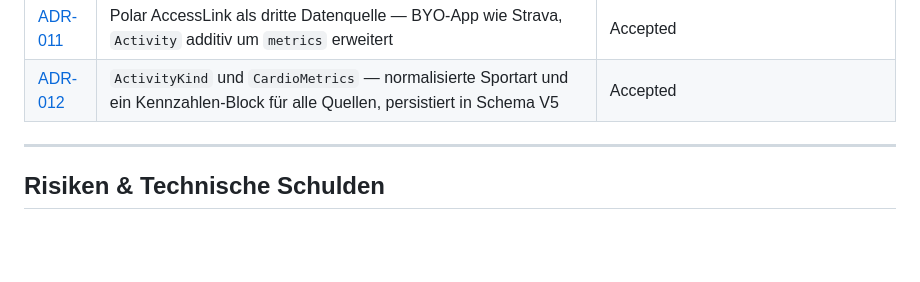
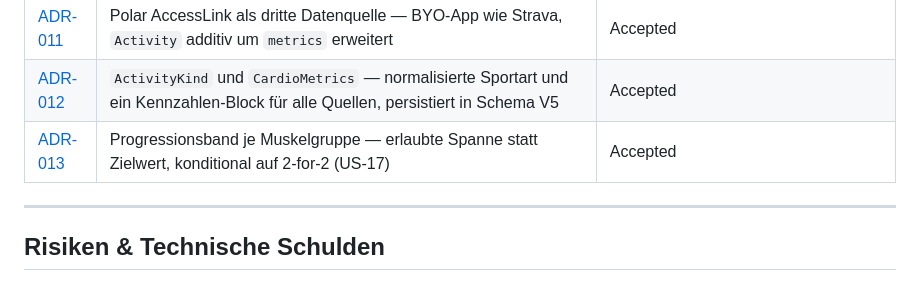
Before and after one commit to fitbuddies-cas/fitbuddy, a Markdown page: docs/ARCHITECTURE.md, the part around the change. Rendered like a GitHub page; blank space fills up the shorter version.

```diff
--- a/docs/ARCHITECTURE.md
+++ b/docs/ARCHITECTURE.md
@@ -366,6 +366,7 @@ Alle asynchronen Zugriffe folgen drei fixen Ausführungskontexten — gilt schic
 | [ADR-010](adr/ADR-010-strava-oauth-byo-app.md) | Strava-OAuth2 im BYO-App-Modell — Client-Credentials des Nutzers statt Backend | Accepted |
 | [ADR-011](adr/ADR-011-polar-als-dritte-quelle.md) | Polar AccessLink als dritte Datenquelle — BYO-App wie Strava, `Activity` additiv um `metrics` erweitert | Accepted |
 | [ADR-012](adr/ADR-012-activitykind-und-cardiometrics.md) | `ActivityKind` und `CardioMetrics` — normalisierte Sportart und ein Kennzahlen-Block für alle Quellen, persistiert in Schema V5 | Accepted |
+| [ADR-013](adr/ADR-013-progressionsband-je-muskelgruppe.md) | Progressionsband je Muskelgruppe — erlaubte Spanne statt Zielwert, konditional auf 2-for-2 (US-17) | Accepted |
 
 ---
 
```
Also changed, not shown: docs/adr/ADR-013-progressionsband-je-muskelgruppe.md (added, +103 -0 lines).
